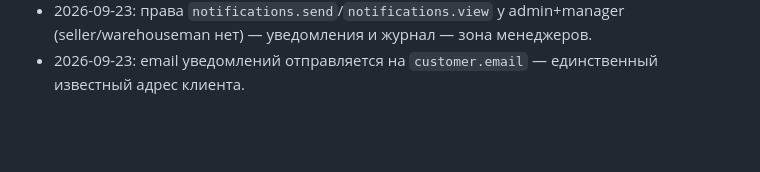
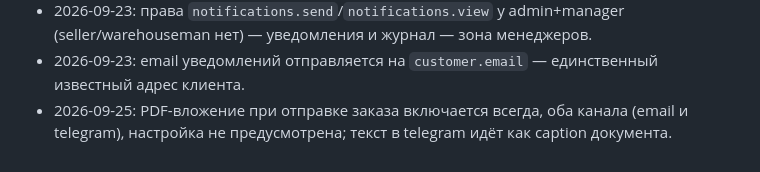
Before and after one commit to iceflux/smartsklad, a Markdown page: system_docs/DECISIONS.md, the part around the change. GitHub-like rendering; blank space fills up the shorter version.

```diff
--- a/system_docs/DECISIONS.md
+++ b/system_docs/DECISIONS.md
@@ -33,3 +33,4 @@
 - 2026-09-23: настройки Telegram (`telegram_bot_token`/`telegram_chat_id`) в таблице settings с маскировкой токена в UI — секрет не показывается целиком.
 - 2026-09-23: права `notifications.send`/`notifications.view` у admin+manager (seller/warehouseman нет) — уведомления и журнал — зона менеджеров.
 - 2026-09-23: email уведомлений отправляется на `customer.email` — единственный известный адрес клиента.
+- 2026-09-25: PDF-вложение при отправке заказа включается всегда, оба канала (email и telegram), настройка не предусмотрена; текст в telegram идёт как caption документа.
```
Also changed, not shown: system_docs/ARCHITECTURE.md (+4 -4 lines).
